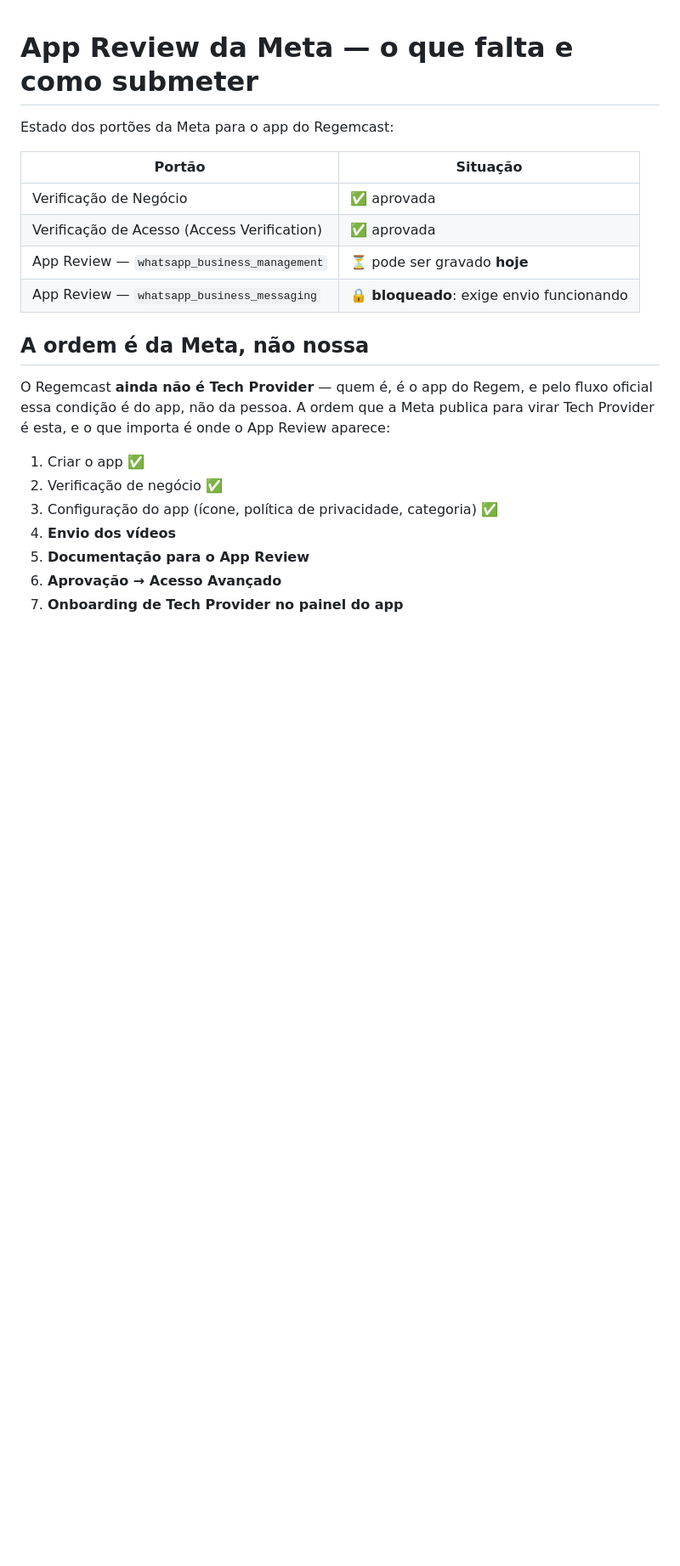
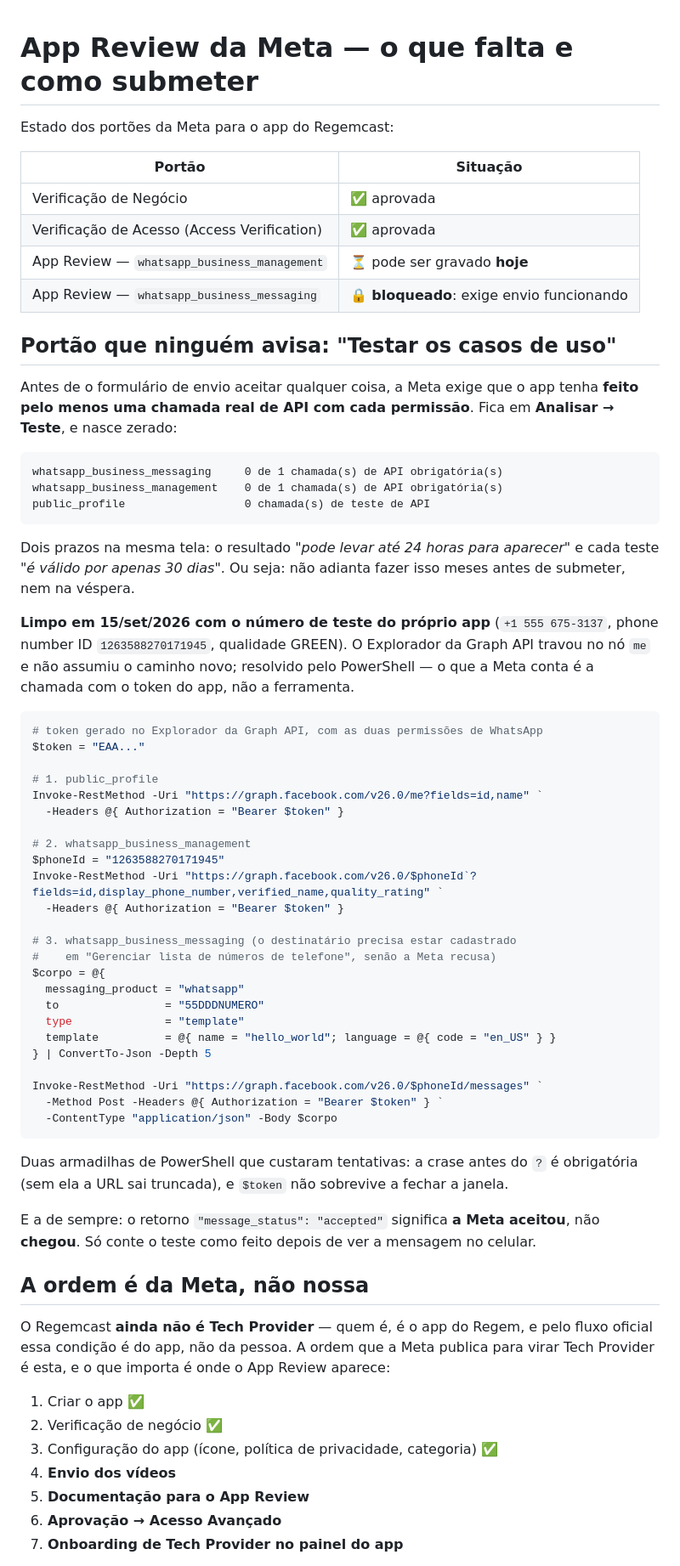
Before and after one commit to rodrigotjf1-boop/regemcast, a Markdown page: docs/app-review.md, the part around the change. Shown at 85% size. GitHub-like rendering; blank space fills up the shorter version.

Commit message:
docs: o portão "Testar os casos de uso" — 1 chamada de API por permissão
Não estava em lugar nenhum e custou uma hora hoje. Antes de o formulário de
envio do App Review aceitar qualquer coisa, a Meta exige que o app tenha feito
pelo menos uma chamada REAL com cada permissão. Fica em Analisar → Teste e
nasce zerado, com dois prazos: o resultado leva até 24h para aparecer e cada
teste vale 30 dias.

Limpo com o número de teste do próprio app. Ficam registrados os três comandos
que resolvem, em PowerShell, com as duas armadilhas que custaram tentativas: a
crase antes do `?` (sem ela a URL sai truncada) e a variável do token não
sobreviver a fechar a janela.

O Explorador da Graph API travou no nó `me` e não assumiu o caminho novo —
anotado, porque o que a Meta conta é a chamada com o token do app, não a
ferramenta. Perder tempo brigando com a interface dele é evitável.

Co-Authored-By: Claude Opus 5 (1M context) <noreply@anthropic.com>

````diff
--- a/docs/app-review.md
+++ b/docs/app-review.md
@@ -8,6 +8,60 @@ Estado dos portões da Meta para o app do Regemcast:
 | Verificação de Acesso (Access Verification) | ✅ aprovada |
 | App Review — `whatsapp_business_management` | ⏳ pode ser gravado **hoje** |
 | App Review — `whatsapp_business_messaging` | 🔒 **bloqueado**: exige envio funcionando |
+
+## Portão que ninguém avisa: "Testar os casos de uso"
+
+Antes de o formulário de envio aceitar qualquer coisa, a Meta exige que o app
+tenha **feito pelo menos uma chamada real de API com cada permissão**. Fica em
+**Analisar → Teste**, e nasce zerado:
+
+    whatsapp_business_messaging     0 de 1 chamada(s) de API obrigatória(s)
+    whatsapp_business_management    0 de 1 chamada(s) de API obrigatória(s)
+    public_profile                  0 chamada(s) de teste de API
+
+Dois prazos na mesma tela: o resultado *"pode levar até 24 horas para aparecer"*
+e cada teste *"é válido por apenas 30 dias"*. Ou seja: não adianta fazer isso
+meses antes de submeter, nem na véspera.
+
+**Limpo em 15/set/2026 com o número de teste do próprio app** (`+1 555 675-3137`,
+phone number ID `1263588270171945`, qualidade GREEN). O Explorador da Graph API
+travou no nó `me` e não assumiu o caminho novo; resolvido pelo PowerShell — o
+que a Meta conta é a chamada com o token do app, não a ferramenta.
+
+```powershell
+# token gerado no Explorador da Graph API, com as duas permissões de WhatsApp
+$token = "EAA..."
+
+# 1. public_profile
+Invoke-RestMethod -Uri "https://graph.facebook.com/v26.0/me?fields=id,name" `
+  -Headers @{ Authorization = "Bearer $token" }
+
+# 2. whatsapp_business_management
+$phoneId = "1263588270171945"
+Invoke-RestMethod -Uri "https://graph.facebook.com/v26.0/$phoneId`?fields=id,display_phone_number,verified_name,quality_rating" `
+  -Headers @{ Authorization = "Bearer $token" }
+
+# 3. whatsapp_business_messaging (o destinatário precisa estar cadastrado
+#    em "Gerenciar lista de números de telefone", senão a Meta recusa)
+$corpo = @{
+  messaging_product = "whatsapp"
+  to                = "55DDDNUMERO"
+  type              = "template"
+  template          = @{ name = "hello_world"; language = @{ code = "en_US" } }
+} | ConvertTo-Json -Depth 5
+
+Invoke-RestMethod -Uri "https://graph.facebook.com/v26.0/$phoneId/messages" `
+  -Method Post -Headers @{ Authorization = "Bearer $token" } `
+  -ContentType "application/json" -Body $corpo
+```
+
+Duas armadilhas de PowerShell que custaram tentativas: a crase antes do `?` é
+obrigatória (sem ela a URL sai truncada), e `$token` não sobrevive a fechar a
+janela.
+
+E a de sempre: o retorno `"message_status": "accepted"` significa **a Meta
+aceitou**, não **chegou**. Só conte o teste como feito depois de ver a mensagem
+no celular.
 
 ## A ordem é da Meta, não nossa
 
````
